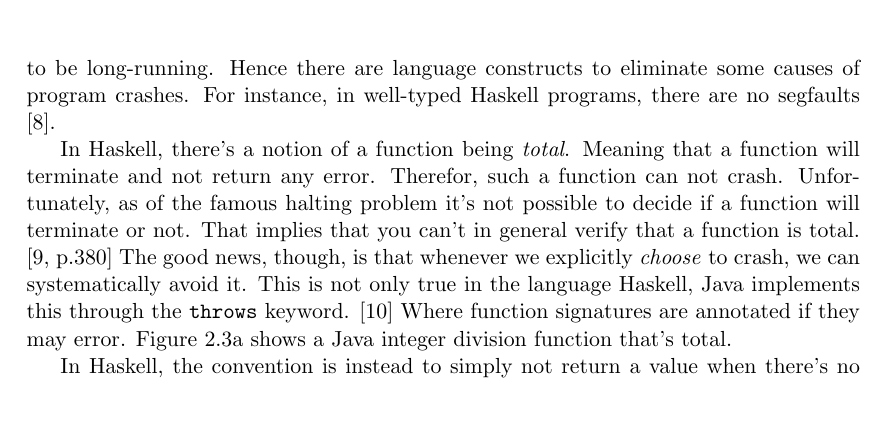
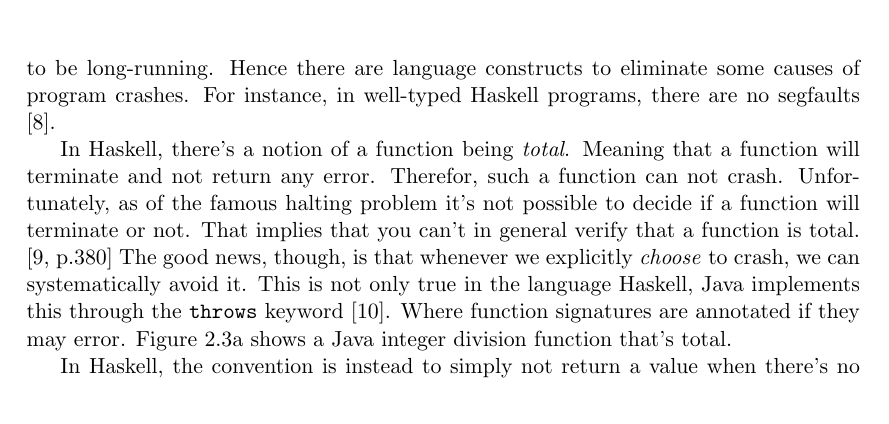
Before and after one commit to Tarrasch/exjobb, a LaTeX thesis (report/main.tex, which reads report/include/background.tex): part of page 6 of 28, cut so that both start at the same text. Compiled offline with pdfLaTeX.

Commit message:
Fix reference

```diff
--- a/report/include/background.tex
+++ b/report/include/background.tex
@@ -107,7 +107,7 @@ verify that a function is total. \cite[p.380]{Hopcroft:2000}
 The good news, though, is that whenever we
 explicitly \emph{choose} to crash, we can systematically avoid it. This is not
 only true in the language Haskell, Java implements this through the
-\texttt{throws} keyword. \cite{oracle_java_doc_method_throws} Where
+\texttt{throws} keyword \cite{oracle_java_doc_method_throws}. Where
 function signatures are annotated if they may error.
 Figure \ref{fig:total_java} shows a Java integer division function that's
 total.
```
